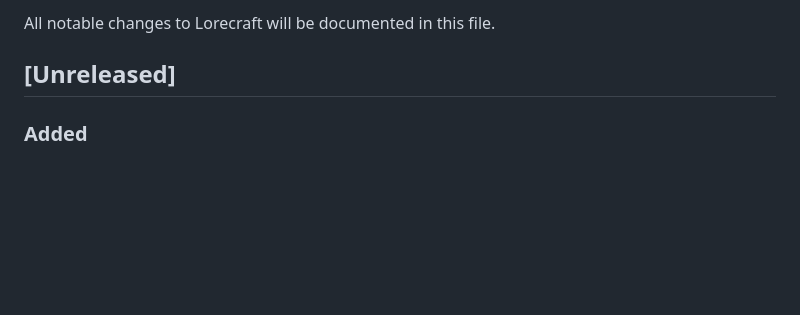
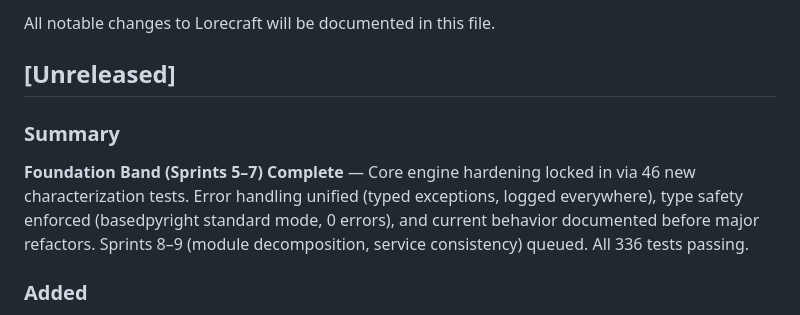
Before and after one commit to pmorgantech/lorecraft, a Markdown page: CHANGELOG.md, the part around the change. Rendered like a GitHub page; blank space fills up the shorter version.

```diff
--- a/CHANGELOG.md
+++ b/CHANGELOG.md
@@ -3,6 +3,10 @@
 All notable changes to Lorecraft will be documented in this file.
 
 ## [Unreleased]
+
+### Summary
+
+**Foundation Band (Sprints 5–7) Complete** — Core engine hardening locked in via 46 new characterization tests. Error handling unified (typed exceptions, logged everywhere), type safety enforced (basedpyright standard mode, 0 errors), and current behavior documented before major refactors. Sprints 8–9 (module decomposition, service consistency) queued. All 336 tests passing.
 
 ### Added
 
```
Also changed, not shown: docs/status.md (+5 -4 lines).
